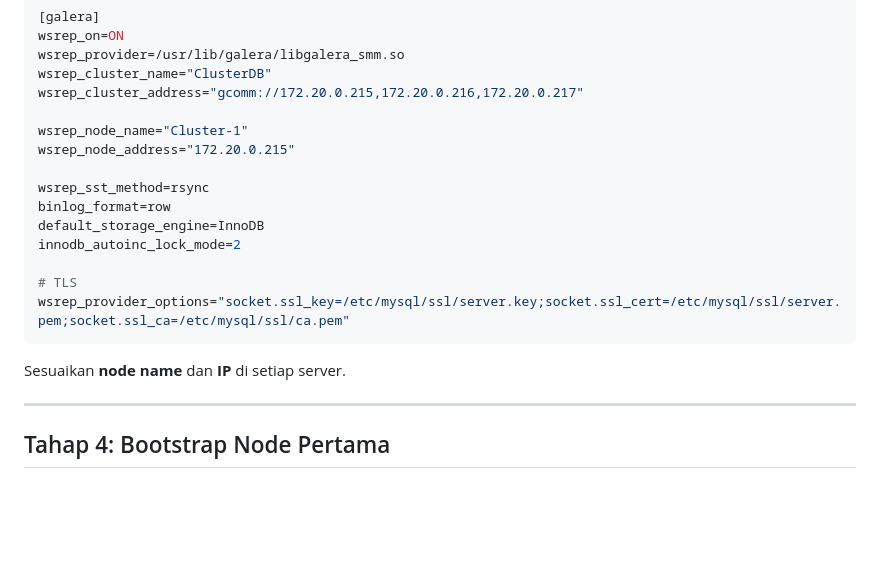
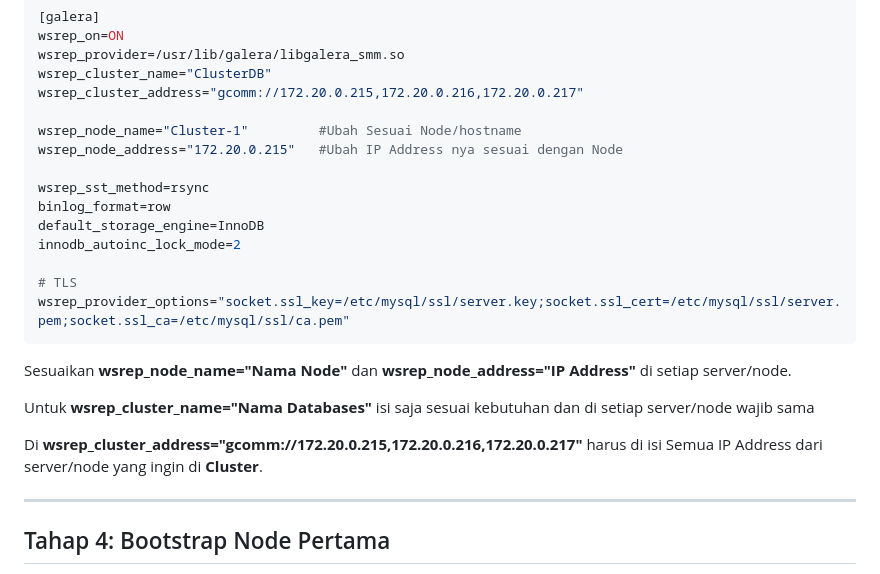
Before and after one commit to mablx/Linux, a Markdown page: Setup MariaDB Galera Cluster dengan TLS di Ubuntu 24.04.md, the part around the change. Rendered like a GitHub page; blank space fills up the shorter version.

Commit message:
Update tutorial setup MariaDB Galera Cluster dengan TLS
Menambahkan detail dan langkah-langkah untuk setup MariaDB Galera Cluster dengan TLS di Ubuntu 24.04, termasuk instalasi, pembuatan sertifikat, konfigurasi, dan troubleshooting.

````diff
--- a/Setup MariaDB Galera Cluster dengan TLS di Ubuntu 24.04.md
+++ b/Setup MariaDB Galera Cluster dengan TLS di Ubuntu 24.04.md
@@ -284,8 +284,8 @@ wsrep_provider=/usr/lib/galera/libgalera_smm.so
 wsrep_cluster_name="ClusterDB"
 wsrep_cluster_address="gcomm://172.20.0.215,172.20.0.216,172.20.0.217"
 
-wsrep_node_name="Cluster-1"
-wsrep_node_address="172.20.0.215"
+wsrep_node_name="Cluster-1"         #Ubah Sesuai Node/hostname
+wsrep_node_address="172.20.0.215"   #Ubah IP Address nya sesuai dengan Node
 
 wsrep_sst_method=rsync
 binlog_format=row
@@ -296,7 +296,11 @@ innodb_autoinc_lock_mode=2
 wsrep_provider_options="socket.ssl_key=/etc/mysql/ssl/server.key;socket.ssl_cert=/etc/mysql/ssl/server.pem;socket.ssl_ca=/etc/mysql/ssl/ca.pem"
 ```
 
-Sesuaikan **node name** dan **IP** di setiap server.
+Sesuaikan **wsrep_node_name="Nama Node"** dan **wsrep_node_address="IP Address"** di setiap server/node.
+
+Untuk **wsrep_cluster_name="Nama Databases"** isi saja sesuai kebutuhan dan di setiap server/node wajib sama
+
+Di **wsrep_cluster_address="gcomm://172.20.0.215,172.20.0.216,172.20.0.217"** harus di isi Semua IP Address dari server/node yang ingin di **Cluster**.
 
 ------
 
````
